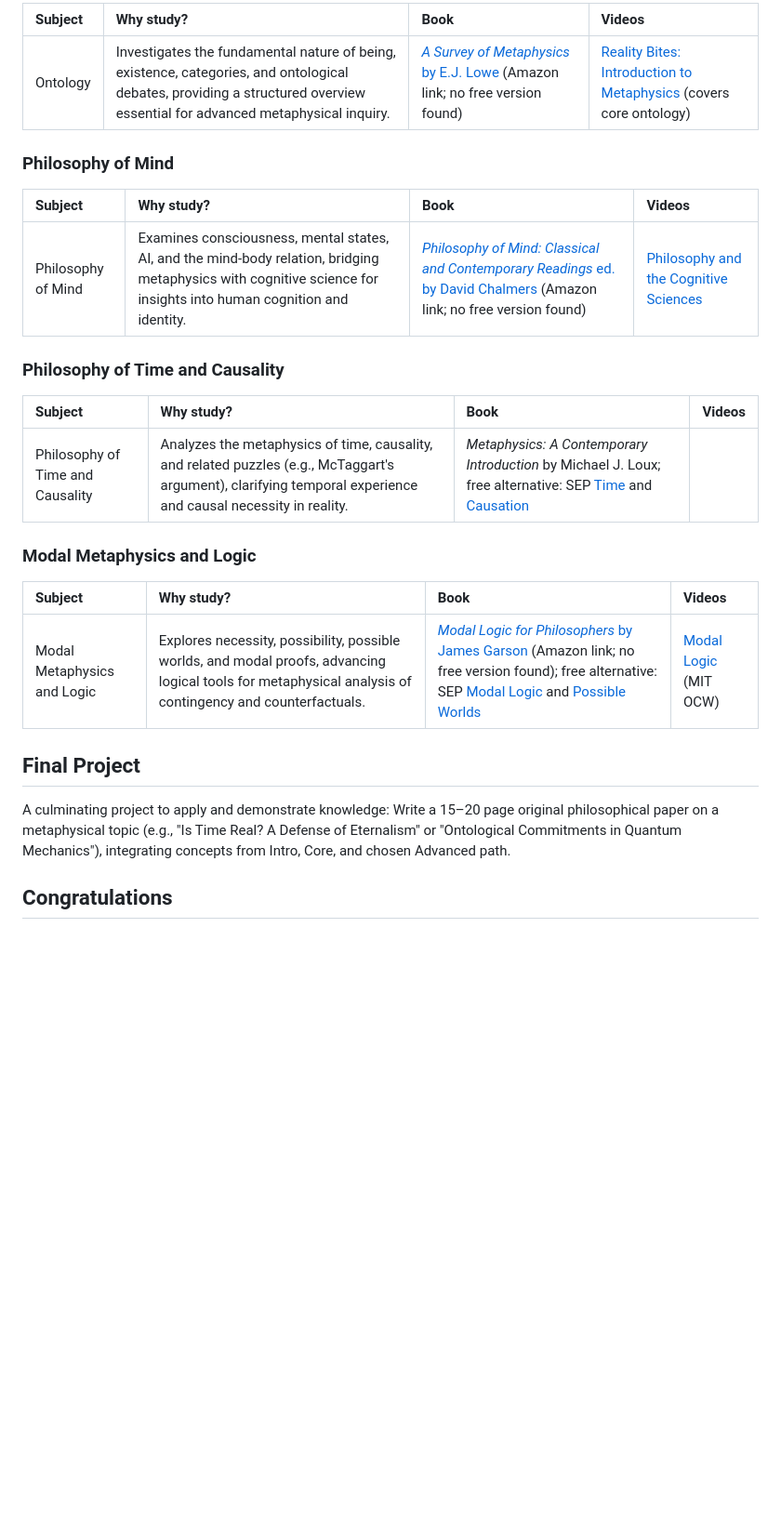
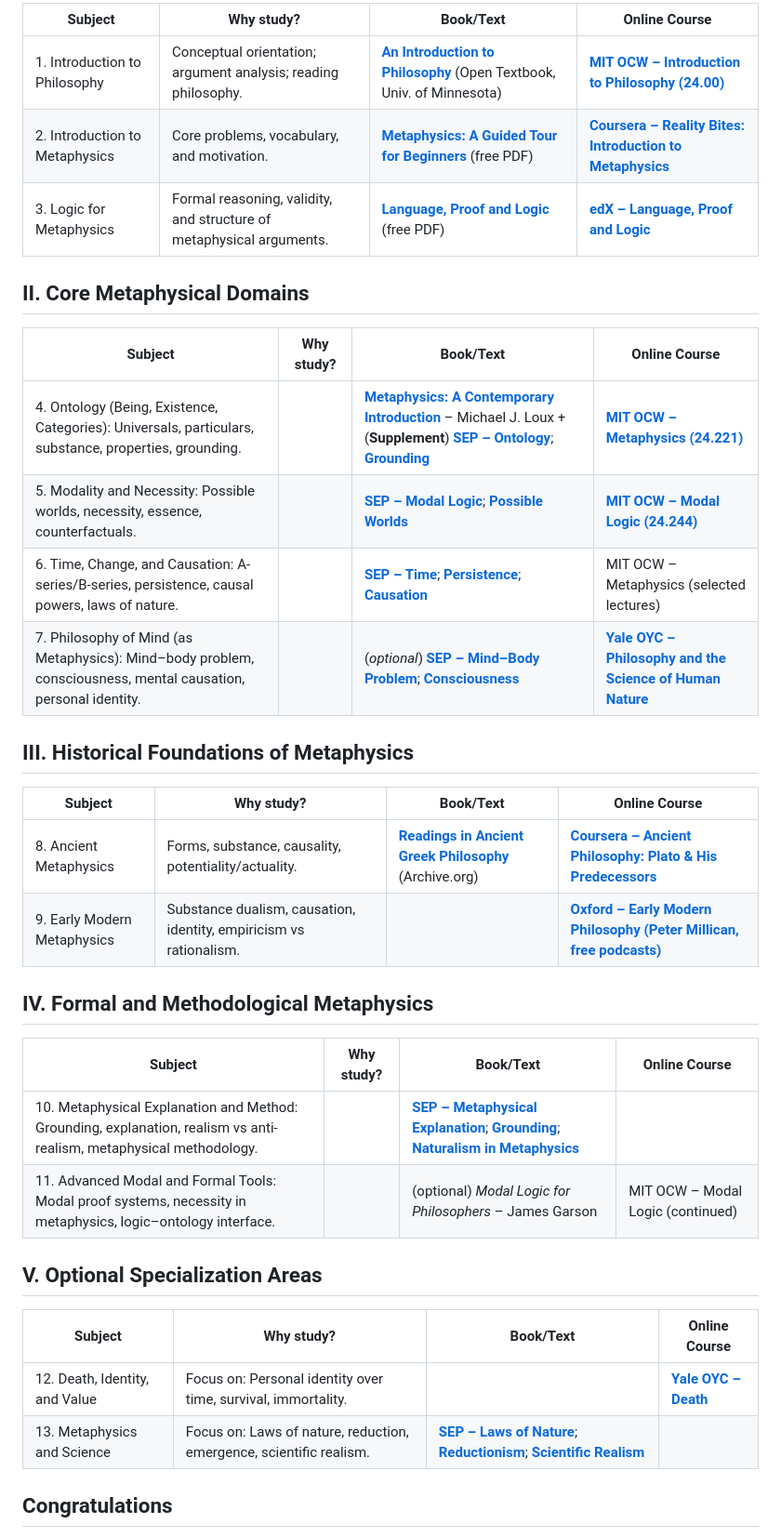
Before and after one commit to hocbigg/metaphysics, a Markdown page: README.md, the part around one of its changes. Shown at 93% size. Rendered like a GitHub page; blank space fills up the shorter version.

```diff
--- a/README.md
+++ b/README.md
@@ -111,29 +93,39 @@ Choose one specialization path and complete all items within it for depth (equiv
 
-| Subject | Why study? | Book | Videos |
-| :--- | :--- | :--- | :--- |
-| Ontology | Investigates the fundamental nature of being, existence, categories, and ontological debates, providing a structured overview essential for advanced metaphysical inquiry. | [*A Survey of Metaphysics* by E.J. Lowe](https://www.amazon.com/Survey-Metaphysics-E-J-Lowe/dp/0198752539) (Amazon link; no free version found) | [Reality Bites: Introduction to Metaphysics](https://www.coursera.org/learn/metaphysics) (covers core ontology) |
+| Subject | Why study? | Book/Text | Online Course |
+| --- | --- | --- | --- |
+| 1. Introduction to Philosophy | Conceptual orientation; argument analysis; reading philosophy. | **[An Introduction to Philosophy](https://open.umn.edu/opentextbooks/textbooks/1270)** (Open Textbook, Univ. of Minnesota) | **[MIT OCW – Introduction to Philosophy (24.00)](https://ocw.mit.edu/courses/24-00-problems-of-philosophy-fall-2019/)** |
+| 2. Introduction to Metaphysics | Core problems, vocabulary, and motivation. | **[Metaphysics: A Guided Tour for Beginners](https://www.researchgate.net/publication/342082817_Metaphysics_A_Guided_Tour_for_Beginners)** (free PDF) | **[Coursera – Reality Bites: Introduction to Metaphysics](https://www.coursera.org/learn/metaphysics)** |
+| 3. Logic for Metaphysics | Formal reasoning, validity, and structure of metaphysical arguments. | **[Language, Proof and Logic](https://archive.org/details/languageprooflog00barw)** (free PDF) | **[edX – Language, Proof and Logic](https://www.edx.org/learn/logic/stanford-university-language-proof-and-logic)** |
 
-### Philosophy of Mind
+## II. Core Metaphysical Domains
 
-| Subject | Why study? | Book | Videos |
-| :--- | :--- | :--- | :--- |
-| Philosophy of Mind | Examines consciousness, mental states, AI, and the mind-body relation, bridging metaphysics with cognitive science for insights into human cognition and identity. | [*Philosophy of Mind: Classical and Contemporary Readings* ed. by David Chalmers](https://www.amazon.com/Philosophy-Mind-Classical-Contemporary-Readings/dp/0190640859) (Amazon link; no free version found) | [Philosophy and the Cognitive Sciences](https://www.coursera.org/learn/philosophy-cognitive-sciences) |
+| Subject | Why study? | Book/Text | Online Course |
+| --- | --- | --- | --- |
+| 4. Ontology (Being, Existence, Categories): Universals, particulars, substance, properties, grounding. | | **[Metaphysics: A Contemporary Introduction](https://archive.org/details/metaphysicsconte0000loux)** – Michael J. Loux + (**Supplement**) **[SEP – Ontology](https://plato.stanford.edu/entries/ontology/)**; **[Grounding](https://plato.stanford.edu/entries/grounding/)** | **[MIT OCW – Metaphysics (24.221)](https://ocw.mit.edu/courses/24-221-metaphysics-spring-2015/)** |
+| 5. Modality and Necessity: Possible worlds, necessity, essence, counterfactuals. | | **[SEP – Modal Logic](https://plato.stanford.edu/entries/logic-modal/)**; **[Possible Worlds](https://plato.stanford.edu/entries/possible-worlds/)** | **[MIT OCW – Modal Logic (24.244)](https://ocw.mit.edu/courses/24-244-modal-logic-spring-2015/)** |
+| 6. Time, Change, and Causation: A-series/B-series, persistence, causal powers, laws of nature. | | **[SEP – Time](https://plato.stanford.edu/entries/time/)**; **[Persistence](https://plato.stanford.edu/entries/persistence/)**; **[Causation](https://plato.stanford.edu/entries/causation-metaphysics/)** | MIT OCW – Metaphysics (selected lectures) |
+| 7. Philosophy of Mind (as Metaphysics): Mind–body problem, consciousness, mental causation, personal identity. | | (*optional*) **[SEP – Mind–Body Problem](https://plato.stanford.edu/entries/mind-body-problem/)**; **[Consciousness](https://plato.stanford.edu/entries/consciousness/)** | **[Yale OYC – Philosophy and the Science of Human Nature](https://oyc.yale.edu/philosophy/phil-181)** |
 
-### Philosophy of Time and Causality
+## III. Historical Foundations of Metaphysics
 
-| Subject | Why study? | Book | Videos |
-| :--- | :--- | :--- | :--- |
-| Philosophy of Time and Causality | Analyzes the metaphysics of time, causality, and related puzzles (e.g., McTaggart's argument), clarifying temporal experience and causal necessity in reality. | *Metaphysics: A Contemporary Introduction* by Michael J. Loux; free alternative: SEP [Time](https://plato.stanford.edu/entries/time/) and [Causation](https://plato.stanford.edu/entries/causation-metaphysics/) |  |
+| Subject | Why study? | Book/Text | Online Course |
+| --- | --- | --- | --- |
+| 8. Ancient Metaphysics | Forms, substance, causality, potentiality/actuality. | **[Readings in Ancient Greek Philosophy](https://archive.org/details/readingsinancien0000unse_y2y7)** (Archive.org) | **[Coursera – Ancient Philosophy: Plato & His Predecessors](https://www.coursera.org/learn/plato)** |
+| 9. Early Modern Metaphysics | Substance dualism, causation, identity, empiricism vs rationalism. |  | **[Oxford – Early Modern Philosophy (Peter Millican, free podcasts)](https://podcasts.ox.ac.uk/people/peter-millican)** |
 
-### Modal Metaphysics and Logic
+## IV. Formal and Methodological Metaphysics
 
-| Subject | Why study? | Book | Videos |
-| :--- | :--- | :--- | :--- |
-| Modal Metaphysics and Logic | Explores necessity, possibility, possible worlds, and modal proofs, advancing logical tools for metaphysical analysis of contingency and counterfactuals. | [*Modal Logic for Philosophers* by James Garson](https://www.cambridge.org/core/books/modal-logic-for-philosophers/F06AF29110ED09BE750EE0C649098193) (Amazon link; no free version found); free alternative: SEP [Modal Logic](https://plato.stanford.edu/entries/logic-modal/) and [Possible Worlds](https://plato.stanford.edu/entries/possible-worlds/) | [Modal Logic](https://ocw.mit.edu/courses/24-244-modal-logic-spring-2015/) (MIT OCW) |
+| Subject | Why study? | Book/Text | Online Course |
+| --- | --- | --- | --- |
+| 10. Metaphysical Explanation and Method: Grounding, explanation, realism vs anti-realism, metaphysical methodology. | | **[SEP – Metaphysical Explanation](https://plato.stanford.edu/entries/explanation-metaphysical/)**; **[Grounding](https://plato.stanford.edu/entries/grounding/)**; **[Naturalism in Metaphysics](https://plato.stanford.edu/entries/naturalism/)** | |
+| 11. Advanced Modal and Formal Tools: Modal proof systems, necessity in metaphysics, logic–ontology interface. | | (optional) *Modal Logic for Philosophers* – James Garson | MIT OCW – Modal Logic (continued) |
 
-## Final Project
+## V. Optional Specialization Areas
 
-A culminating project to apply and demonstrate knowledge: Write a 15–20 page original philosophical paper on a metaphysical topic (e.g., "Is Time Real? A Defense of Eternalism" or "Ontological Commitments in Quantum Mechanics"), integrating concepts from Intro, Core, and chosen Advanced path.
+| Subject | Why study? | Book/Text | Online Course |
+| --- | --- | --- | --- |
+| 12. Death, Identity, and Value | Focus on: Personal identity over time, survival, immortality. | | **[Yale OYC – Death](https://oyc.yale.edu/death/phil-176)** |
+| 13. Metaphysics and Science | Focus on: Laws of nature, reduction, emergence, scientific realism. | **[SEP – Laws of Nature](https://plato.stanford.edu/entries/laws-of-nature/)**; **[Reductionism](https://plato.stanford.edu/entries/reductionism/)**; **[Scientific Realism](https://plato.stanford.edu/entries/scientific-realism/)** | |
 
 ## Congratulations
 
```
Also changed, not shown: other parts of README.md (+26 -44 lines).
